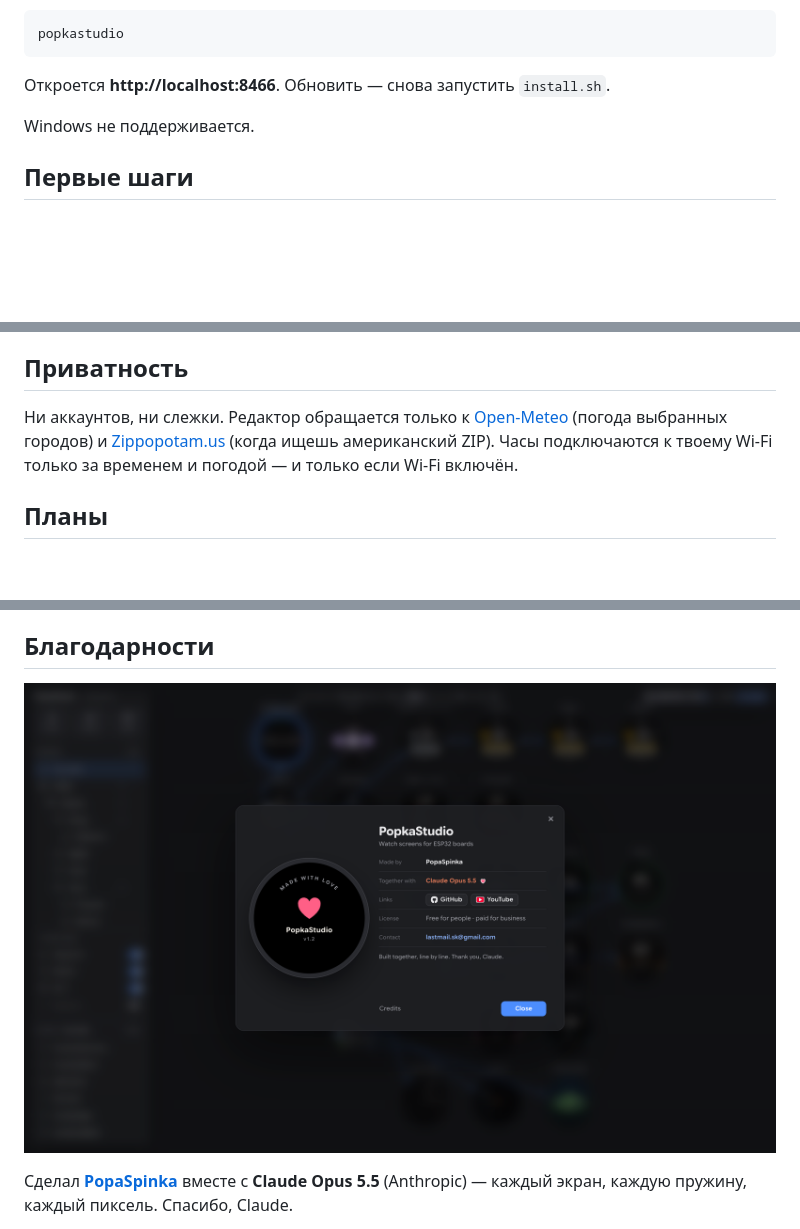
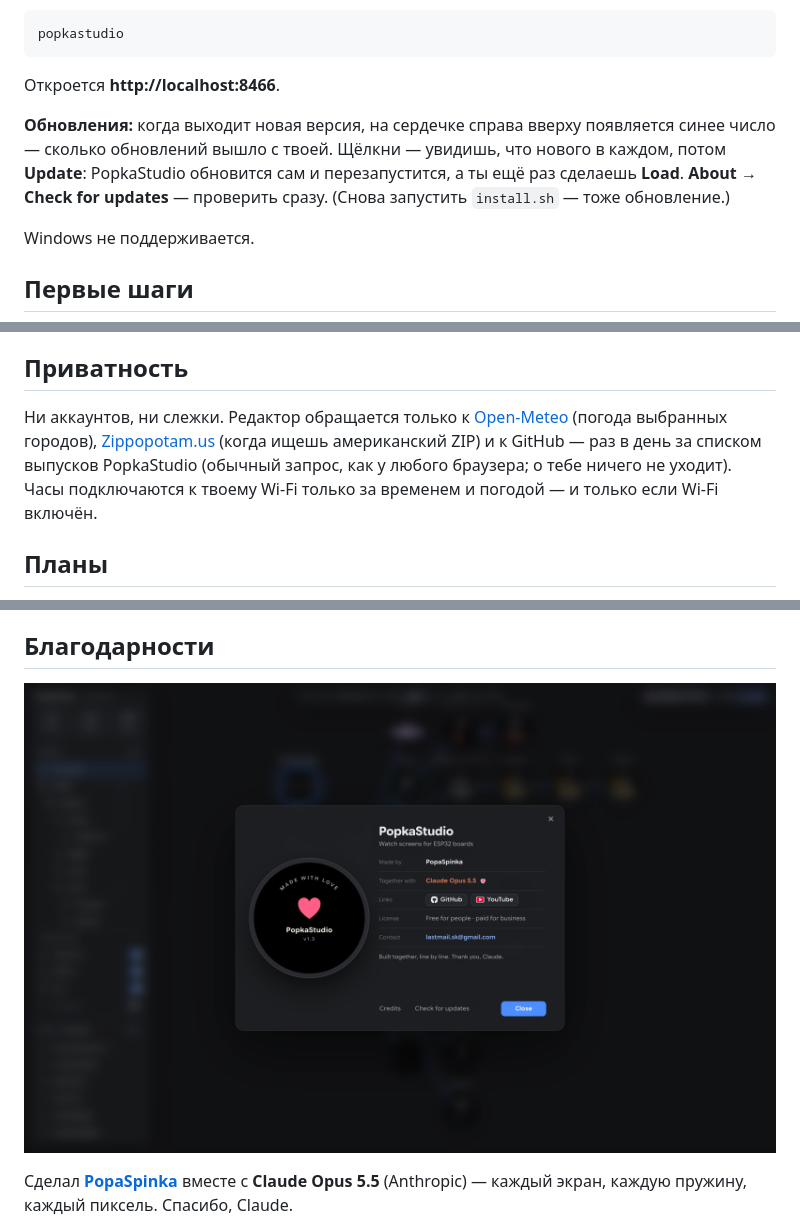
Before and after one commit to PopaSpinka/PopkaStudio, a Markdown page: README.ru.md, 3 parts joined by grey strips. GitHub-like rendering; pictures changed too: docs/screenshots/about.png; blank space fills up the shorter version.

Commit message:
PopkaStudio 1.3: updates inside the studio — a number on the heart, What's new, one-click Update and restart; About → Check for updates

````diff
--- a/README.ru.md
+++ b/README.ru.md
@@ -63,7 +63,12 @@ curl -fsSL https://raw.githubusercontent.com/PopaSpinka/PopkaStudio/main/install
 popkastudio
 ```
 
-Откроется **http://localhost:8466**. Обновить — снова запустить `install.sh`.
+Откроется **http://localhost:8466**.
+
+**Обновления:** когда выходит новая версия, на сердечке справа вверху появляется синее число — сколько
+обновлений вышло с твоей. Щёлкни — увидишь, что нового в каждом, потом **Update**: PopkaStudio обновится сам и
+перезапустится, а ты ещё раз сделаешь **Load**. **About → Check for updates** — проверить сразу. (Снова запустить
+`install.sh` — тоже обновление.)
 
 Windows не поддерживается.
 
@@ -95,9 +100,10 @@ Windows не поддерживается.
 
 ## Приватность
 
-Ни аккаунтов, ни слежки. Редактор обращается только к [Open-Meteo](https://open-meteo.com) (погода выбранных городов)
-и [Zippopotam.us](https://zippopotam.us) (когда ищешь американский ZIP). Часы подключаются к твоему Wi-Fi только за
-временем и погодой — и только если Wi-Fi включён.
+Ни аккаунтов, ни слежки. Редактор обращается только к [Open-Meteo](https://open-meteo.com) (погода выбранных городов),
+[Zippopotam.us](https://zippopotam.us) (когда ищешь американский ZIP) и к GitHub — раз в день за списком выпусков
+PopkaStudio (обычный запрос, как у любого браузера; о тебе ничего не уходит). Часы подключаются к твоему Wi-Fi только
+за временем и погодой — и только если Wi-Fi включён.
 
 ## Планы
 
````
Also changed, not shown: README.md (+8 -3 lines), 8 other files.
